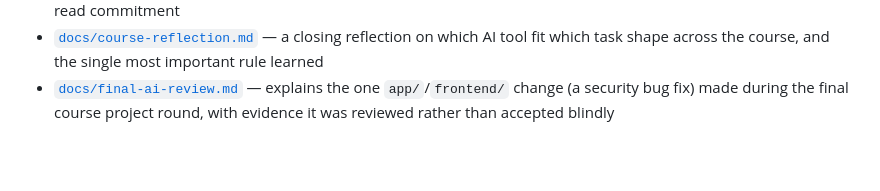
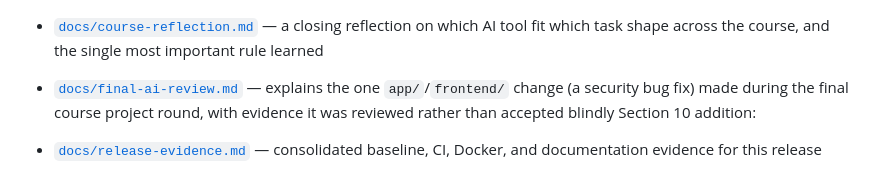
Before and after one commit to makr6136-a11y/task-tracker-api, a Markdown page: README.md, the part around the change. Rendered like a GitHub page; blank space fills up the shorter version.

Commit message:
Link docs/release-evidence.md from README

```diff
--- a/README.md
+++ b/README.md
@@ -253,3 +253,7 @@ mid-course project, including a mini architecture decision record:
   `app/`/`frontend/` change (a security bug fix) made during the final
   course project round, with evidence it was reviewed rather than accepted
   blindly
+  Section 10 addition:
+
+- [`docs/release-evidence.md`](docs/release-evidence.md) — consolidated
+  baseline, CI, Docker, and documentation evidence for this release
```
